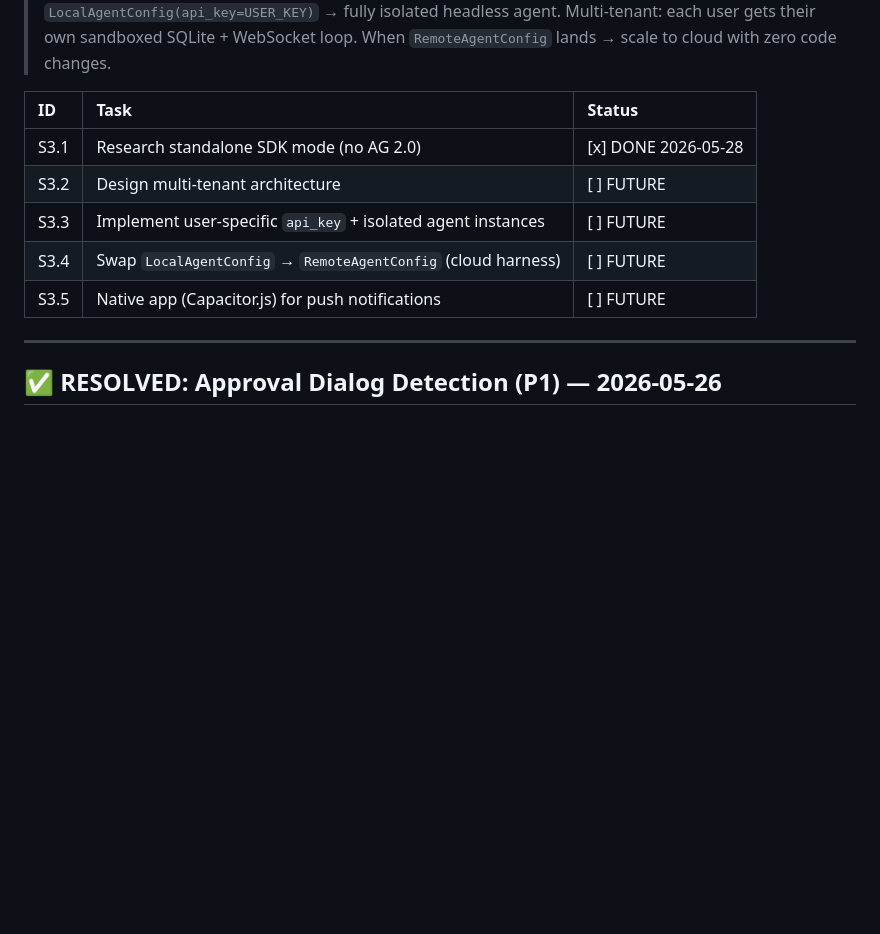
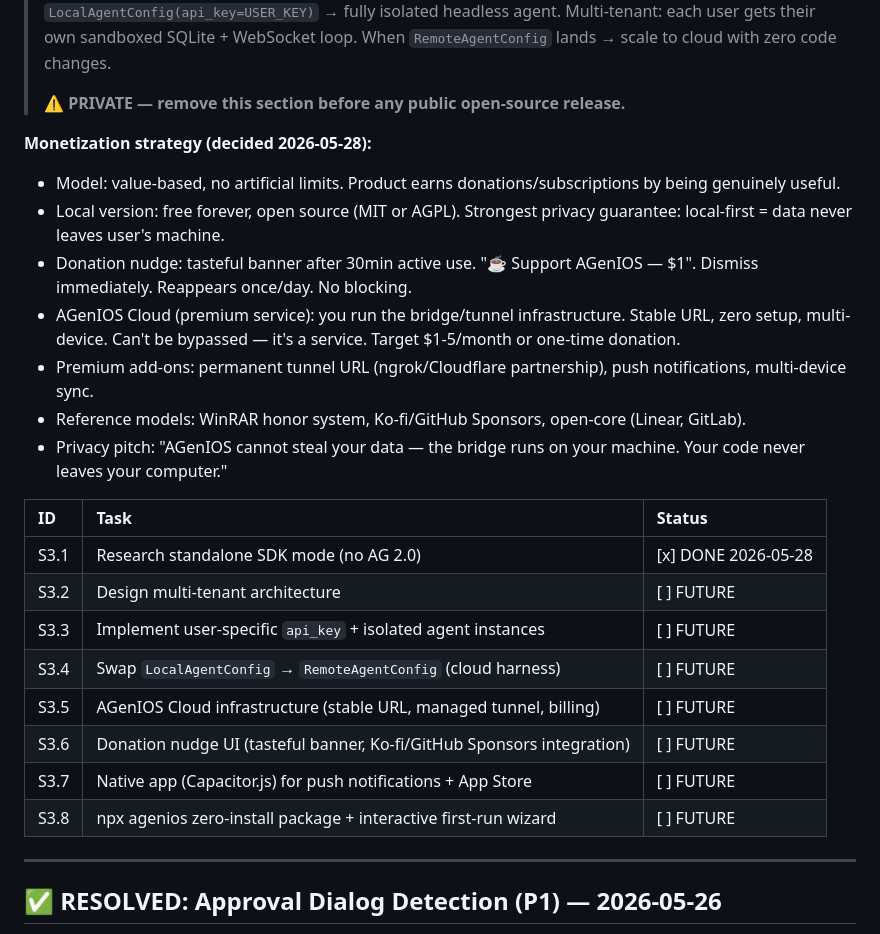
Before and after one commit to tasheees/AGeniOS-remote, a Markdown page: AGENIOS_INDEX.md, the part around one of its changes. GitHub-like rendering; blank space fills up the shorter version.

```diff
--- a/AGENIOS_INDEX.md
+++ b/AGENIOS_INDEX.md
@@ -196,6 +215,17 @@ ag-bridge.py (SIDECAR — permanent, SDK headless)
 > SDK supports `LocalAgentConfig(api_key=USER_KEY)` → fully isolated headless agent.
 > Multi-tenant: each user gets their own sandboxed SQLite + WebSocket loop.
 > When `RemoteAgentConfig` lands → scale to cloud with zero code changes.
+>
+> **⚠️ PRIVATE — remove this section before any public open-source release.**
+
+**Monetization strategy (decided 2026-05-28):**
+- Model: value-based, no artificial limits. Product earns donations/subscriptions by being genuinely useful.
+- Local version: free forever, open source (MIT or AGPL). Strongest privacy guarantee: local-first = data never leaves user's machine.
+- Donation nudge: tasteful banner after 30min active use. "☕ Support AGenIOS — $1". Dismiss immediately. Reappears once/day. No blocking.
+- AGenIOS Cloud (premium service): you run the bridge/tunnel infrastructure. Stable URL, zero setup, multi-device. Can't be bypassed — it's a service. Target $1-5/month or one-time donation.
+- Premium add-ons: permanent tunnel URL (ngrok/Cloudflare partnership), push notifications, multi-device sync.
+- Reference models: WinRAR honor system, Ko-fi/GitHub Sponsors, open-core (Linear, GitLab).
+- Privacy pitch: "AGenIOS cannot steal your data — the bridge runs on your machine. Your code never leaves your computer."
 
 | ID | Task | Status |
 |:---|:-----|:-------|
@@ -203,7 +233,10 @@ ag-bridge.py (SIDECAR — permanent, SDK headless)
 | S3.2 | Design multi-tenant architecture | [ ] FUTURE |
 | S3.3 | Implement user-specific `api_key` + isolated agent instances | [ ] FUTURE |
 | S3.4 | Swap `LocalAgentConfig` → `RemoteAgentConfig` (cloud harness) | [ ] FUTURE |
-| S3.5 | Native app (Capacitor.js) for push notifications | [ ] FUTURE |
+| S3.5 | AGenIOS Cloud infrastructure (stable URL, managed tunnel, billing) | [ ] FUTURE |
+| S3.6 | Donation nudge UI (tasteful banner, Ko-fi/GitHub Sponsors integration) | [ ] FUTURE |
+| S3.7 | Native app (Capacitor.js) for push notifications + App Store | [ ] FUTURE |
+| S3.8 | npx agenios zero-install package + interactive first-run wizard | [ ] FUTURE |
 
 ---
 
```
Also changed, not shown: other parts of AGENIOS_INDEX.md (+42 -19 lines).
